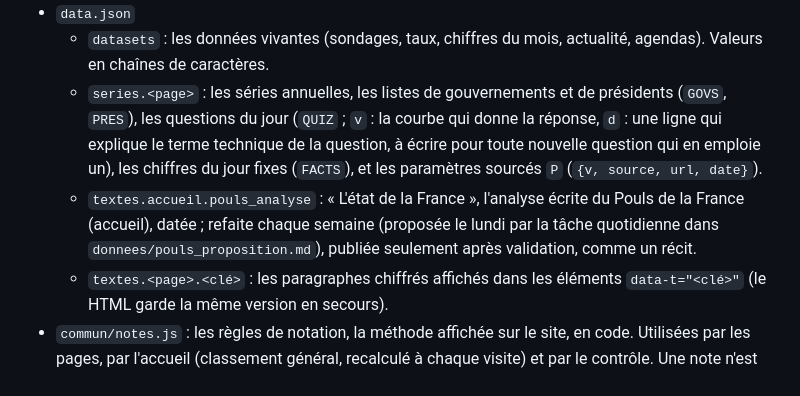
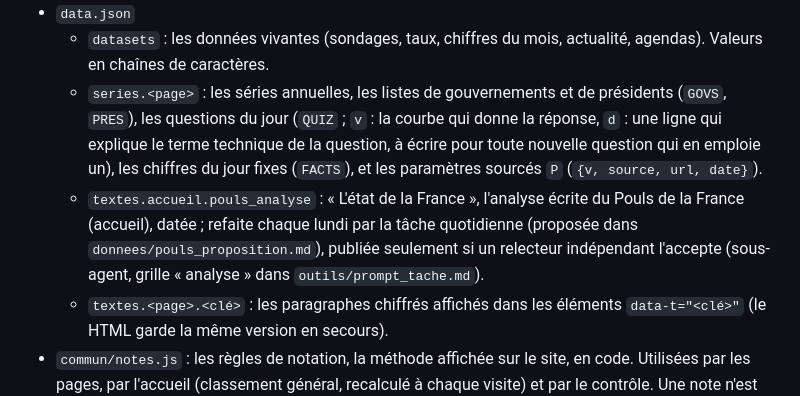
Before and after one commit to concret2027/Concret2027, a Markdown page: CLAUDE.md, the part around one of its changes. Drawn GitHub-style.

```diff
--- a/CLAUDE.md
+++ b/CLAUDE.md
@@ -34,7 +34,7 @@ Les pages HTML ne contiennent pas de chiffres : seulement de la mise en forme et
 - `data.json`
   - `datasets` : les données vivantes (sondages, taux, chiffres du mois, actualité, agendas). Valeurs en chaînes de caractères.
   - `series.<page>` : les séries annuelles, les listes de gouvernements et de présidents (`GOVS`, `PRES`), les questions du jour (`QUIZ` ; `v` : la courbe qui donne la réponse, `d` : une ligne qui explique le terme technique de la question, à écrire pour toute nouvelle question qui en emploie un), les chiffres du jour fixes (`FACTS`), et les paramètres sourcés `P` (`{v, source, url, date}`).
-  - `textes.accueil.pouls_analyse` : « L'état de la France », l'analyse écrite du Pouls de la France (accueil), datée ; refaite chaque semaine (proposée le lundi par la tâche quotidienne dans `donnees/pouls_proposition.md`), publiée seulement après validation, comme un récit.
+  - `textes.accueil.pouls_analyse` : « L'état de la France », l'analyse écrite du Pouls de la France (accueil), datée ; refaite chaque lundi par la tâche quotidienne (proposée dans `donnees/pouls_proposition.md`), publiée seulement si un relecteur indépendant l'accepte (sous-agent, grille « analyse » dans `outils/prompt_tache.md`).
   - `textes.<page>.<clé>` : les paragraphes chiffrés affichés dans les éléments `data-t="<clé>"` (le HTML garde la même version en secours).
 - `commun/notes.js` : les règles de notation, la méthode affichée sur le site, en code. Utilisées par les pages, par l'accueil (classement général, recalculé à chaque visite) et par le contrôle. Une note n'est jamais saisie à la main.
 - `donnees/calendrier.json` : chaque indicateur, sa fréquence, sa source exacte, sa cible dans `data.json`, sa dernière donnée et sa prochaine vérification.
```
Also changed, not shown: other parts of CLAUDE.md (+1 -1 lines), outils/prompt_tache.md (+9 -2 lines).
